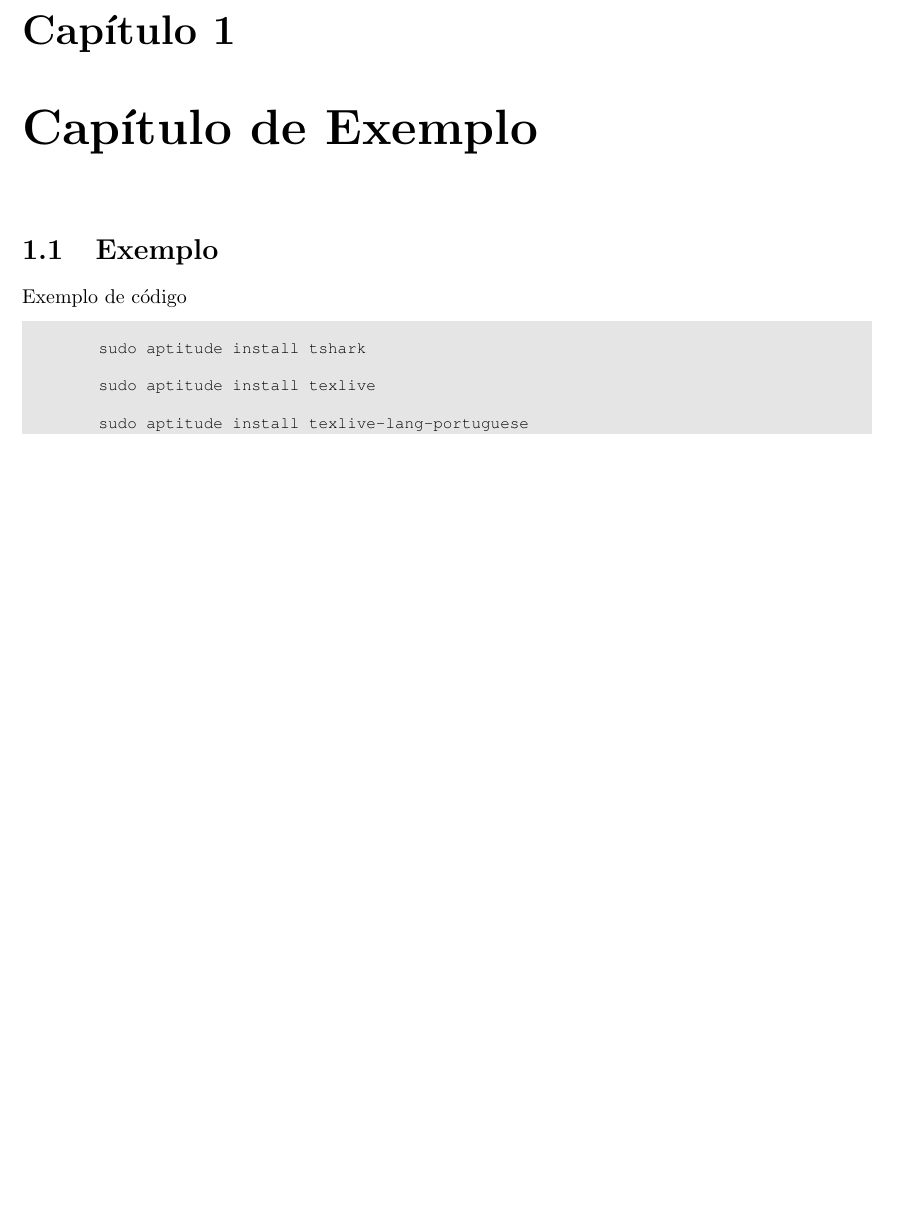
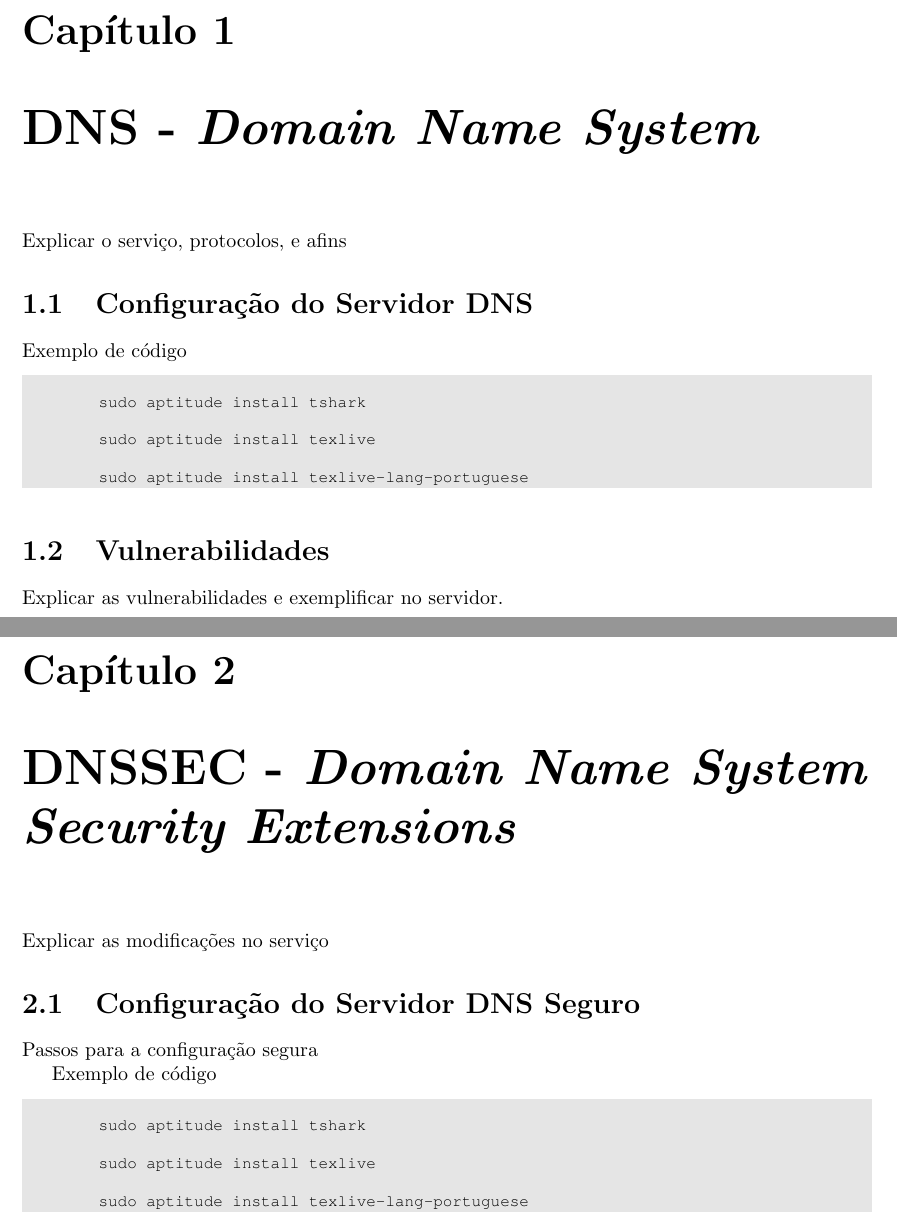
Before and after one commit to ArthurJahn/FRC-Final, a LaTeX document (docs/relatorio.tex): part of page 3 of 4 before the commit and two parts of pages 3 and 4 of 5 after it, the two joined at a grey line, cut so that both start at the same text, the shorter picture padded with empty space. Compiled offline with pdfLaTeX.

Commit message:
Estrutura inicial do relatório

```diff
--- a/docs/relatorio.tex
+++ b/docs/relatorio.tex
@@ -17,7 +16,7 @@
 \hypersetup{pdfpagelayout=SinglePage, % ou TwoPageLeft
     colorlinks=true,
     pdftitle={Relatório de asuhaush Redes},
-    pdfauthor={Áulus Diniz, Arthur Jahn}}
+    pdfauthor={Áulus Diniz, Arthur Jahn, Gabriel Araújo, Jonatas Lenon}}
 
 %*******************************************************
 \definecolor{light-gray}{gray}{0.90}
@@ -36,11 +35,13 @@
 
 \tableofcontents %Sumario
 %-------------------------------------------------------
-\chapter{Capítulo de Exemplo}
-\label{chap_primeiro}
+\chapter{ DNS  - \textit{Domain Name System}}
+\label{chap_dns}
 
-\section{Exemplo}
-\label{sec_primeiro_exemplo}
+Explicar o serviço, protocolos, e afins
+
+\section{Configuração do Servidor DNS}
+\label{sec_configuracao}
 
 Exemplo de código
 \begin{lstlisting}[language=bash]
@@ -51,6 +52,31 @@ Exemplo de código
 
 	sudo aptitude install texlive-lang-portuguese
 
+\end{lstlisting}
+
+\section{Vulnerabilidades }
+\label{sec_vulnerabilidades}
+
+Explicar as vulnerabilidades e exemplificar no servidor.
+
+\chapter{ DNSSEC  - \textit{Domain Name System Security Extensions}}
+\label{chap_dnssec}
+
+Explicar as modificações no serviço
+
+\section{Configuração do Servidor DNS Seguro}
+\label{sec_config_segura}
+
+Passos para a configuração segura
+
+Exemplo de código
+\begin{lstlisting}[language=bash]
+
+	sudo aptitude install tshark
+
+	sudo aptitude install texlive
+
+	sudo aptitude install texlive-lang-portuguese
 
 \end{lstlisting}
 
```
Also changed, not shown: docs/relatorio.tex (16 more changed lines).
